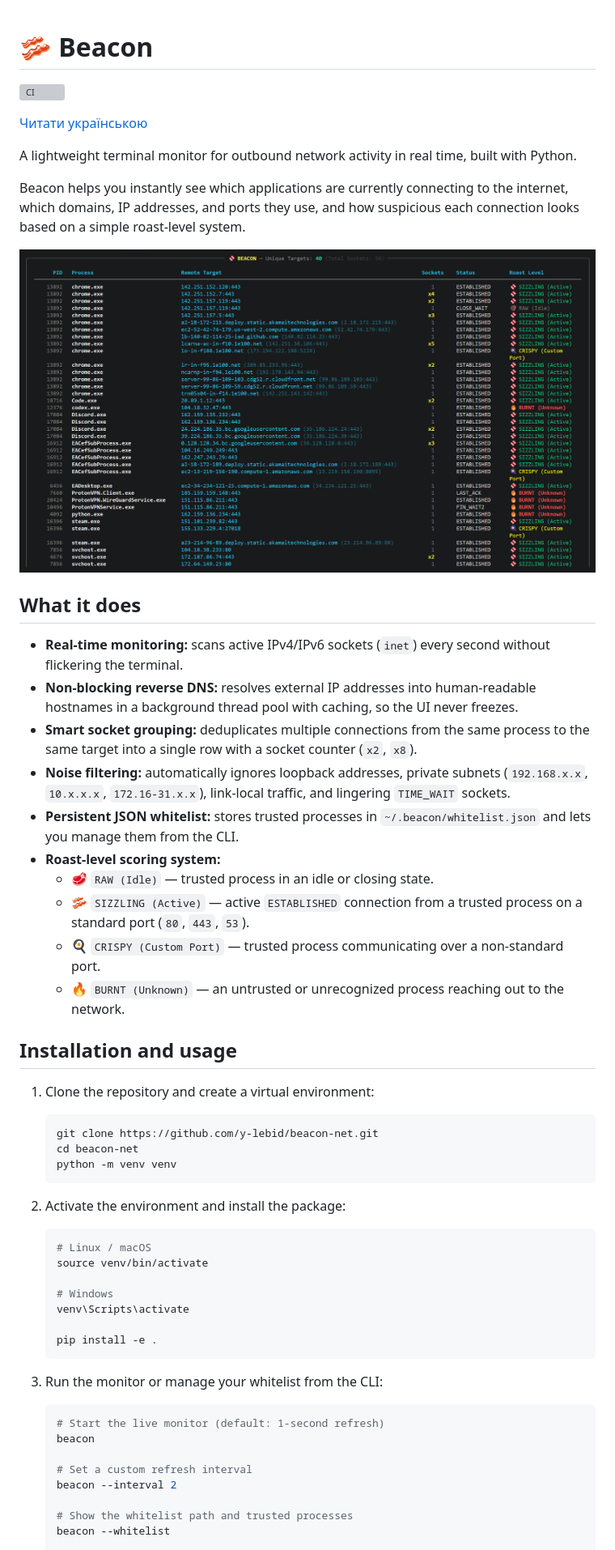
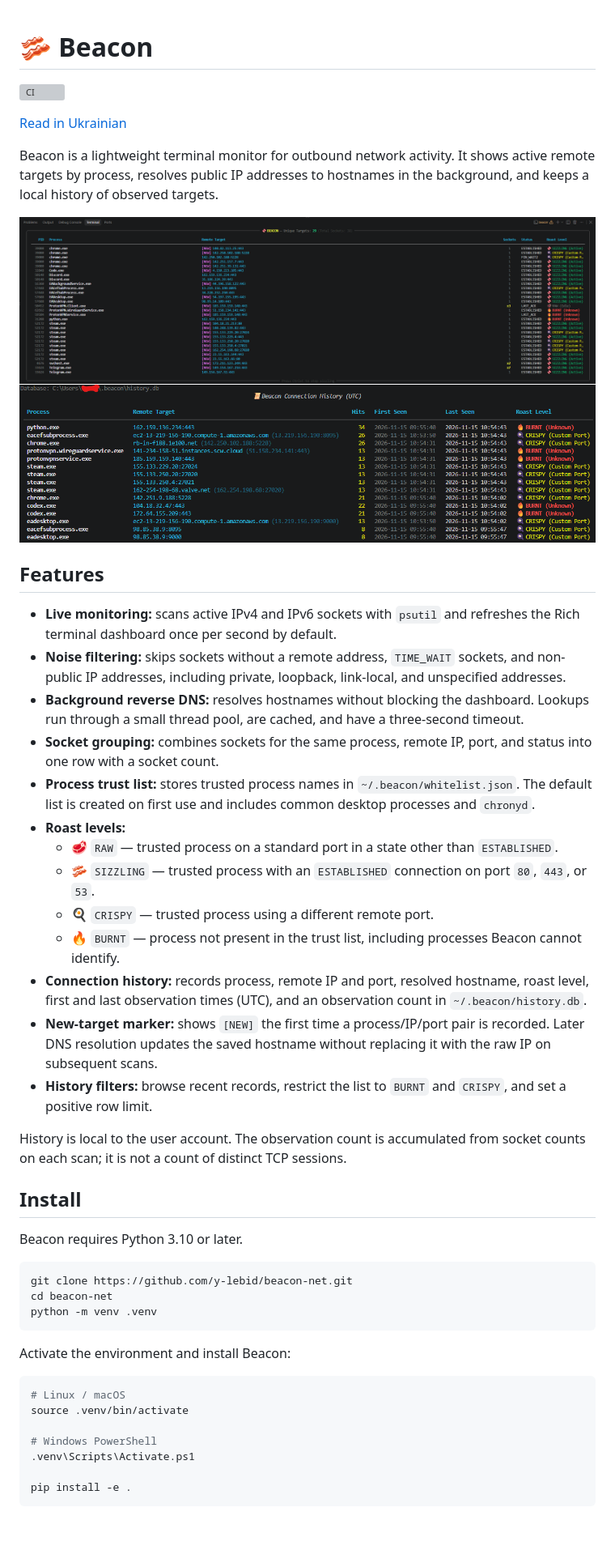
Before and after one commit to y-lebid/beacon-net, a Markdown page: README.md, the part around one of its changes. Shown at 81% size. GitHub-like rendering; pictures changed too: assets/history.png (added), assets/preview.png; blank space fills up the shorter version; grey boxes are pictures that could not be loaded.

````diff
--- a/README.md
+++ b/README.md
@@ -1,55 +1,51 @@
 # 🥓 Beacon
+
 [![CI](https://github.com/y-lebid/beacon-net/actions/workflows/ci.yml/badge.svg)](https://github.com/y-lebid/beacon-net/actions/workflows/ci.yml)
 
-[Читати українською](./README.uk.md)
+[Read in Ukrainian](./README.uk.md)
 
-A lightweight terminal monitor for outbound network activity in real time, built with Python.
-
-Beacon helps you instantly see which applications are currently connecting to the internet, which domains, IP addresses, and ports they use, and how suspicious each connection looks based on a simple roast-level system.
+Beacon is a lightweight terminal monitor for outbound network activity. It shows active remote targets by process, resolves public IP addresses to hostnames in the background, and keeps a local history of observed targets.
 
 ![Beacon Live Monitor](assets/preview.png)
+![Beacon Audit Mode](assets/history.png)
 
-## What it does
+## Features
 
-- **Real-time monitoring:** scans active IPv4/IPv6 sockets (`inet`) every second without flickering the terminal.
-- **Non-blocking reverse DNS:** resolves external IP addresses into human-readable hostnames in a background thread pool with caching, so the UI never freezes.
-- **Smart socket grouping:** deduplicates multiple connections from the same process to the same target into a single row with a socket counter (`x2`, `x8`).
-- **Noise filtering:** automatically ignores loopback addresses, private subnets (`192.168.x.x`, `10.x.x.x`, `172.16-31.x.x`), link-local traffic, and lingering `TIME_WAIT` sockets.
-- **Persistent JSON whitelist:** stores trusted processes in `~/.beacon/whitelist.json` and lets you manage them from the CLI.
-- **Roast-level scoring system:**
-  - 🥩 `RAW (Idle)` — trusted process in an idle or closing state.
-  - 🥓 `SIZZLING (Active)` — active `ESTABLISHED` connection from a trusted process on a standard port (`80`, `443`, `53`).
-  - 🍳 `CRISPY (Custom Port)` — trusted process communicating over a non-standard port.
-  - 🔥 `BURNT (Unknown)` — an untrusted or unrecognized process reaching out to the network.
+- **Live monitoring:** scans active IPv4 and IPv6 sockets with `psutil` and refreshes the Rich terminal dashboard once per second by default.
+- **Noise filtering:** skips sockets without a remote address, `TIME_WAIT` sockets, and non-public IP addresses, including private, loopback, link-local, and unspecified addresses.
+- **Background reverse DNS:** resolves hostnames without blocking the dashboard. Lookups run through a small thread pool, are cached, and have a three-second timeout.
+- **Socket grouping:** combines sockets for the same process, remote IP, port, and status into one row with a socket count.
+- **Process trust list:** stores trusted process names in `~/.beacon/whitelist.json`. The default list is created on first use and includes common desktop processes and `chronyd`.
+- **Roast levels:**
+  - 🥩 `RAW` — trusted process on a standard port in a state other than `ESTABLISHED`.
+  - 🥓 `SIZZLING` — trusted process with an `ESTABLISHED` connection on port `80`, `443`, or `53`.
+  - 🍳 `CRISPY` — trusted process using a different remote port.
+  - 🔥 `BURNT` — process not present in the trust list, including processes Beacon cannot identify.
+- **Connection history:** records process, remote IP and port, resolved hostname, roast level, first and last observation times (UTC), and an observation count in `~/.beacon/history.db`.
+- **New-target marker:** shows `[NEW]` the first time a process/IP/port pair is recorded. Later DNS resolution updates the saved hostname without replacing it with the raw IP on subsequent scans.
+- **History filters:** browse recent records, restrict the list to `BURNT` and `CRISPY`, and set a positive row limit.
 
-## Installation and usage
+History is local to the user account. The observation count is accumulated from socket counts on each scan; it is not a count of distinct TCP sessions.
 
-1. Clone the repository and create a virtual environment:
-   ```bash
-   git clone https://github.com/y-lebid/beacon-net.git
-   cd beacon-net
-   python -m venv venv
-   ```
+## Install
 
-2. Activate the environment and install the package:
-   ```bash
-   # Linux / macOS
-   source venv/bin/activate
+Beacon requires Python 3.10 or later.
 
-   # Windows
-   venv\Scripts\activate
+```bash
+git clone https://github.com/y-lebid/beacon-net.git
+cd beacon-net
+python -m venv .venv
+```
 
-   pip install -e .
-   ```
+Activate the environment and install Beacon:
 
-3. Run the monitor or manage your whitelist from the CLI:
-   ```bash
-   # Start the live monitor (default: 1-second refresh)
-   beacon
+```bash
+# Linux / macOS
+source .venv/bin/activate
 
-   # Set a custom refresh interval
-   beacon --interval 2
+# Windows PowerShell
+.venv\Scripts\Activate.ps1
 
-   # Show the whitelist path and trusted processes
-   beacon --whitelist
+pip install -e .
+```
 
````
Also changed, not shown: other parts of README.md (+40 -14 lines), README.uk.md (+71 -49 lines), 12 other files.
